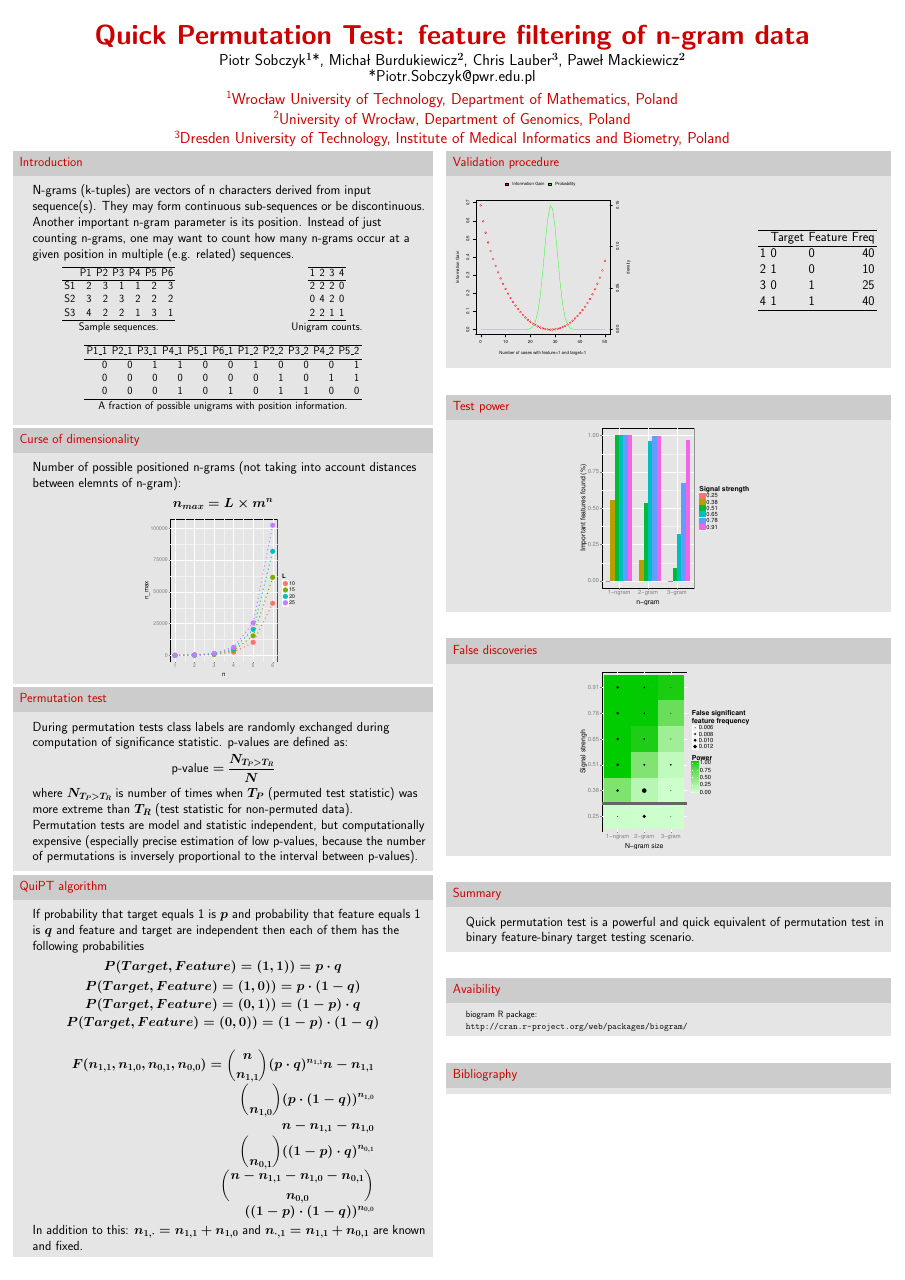
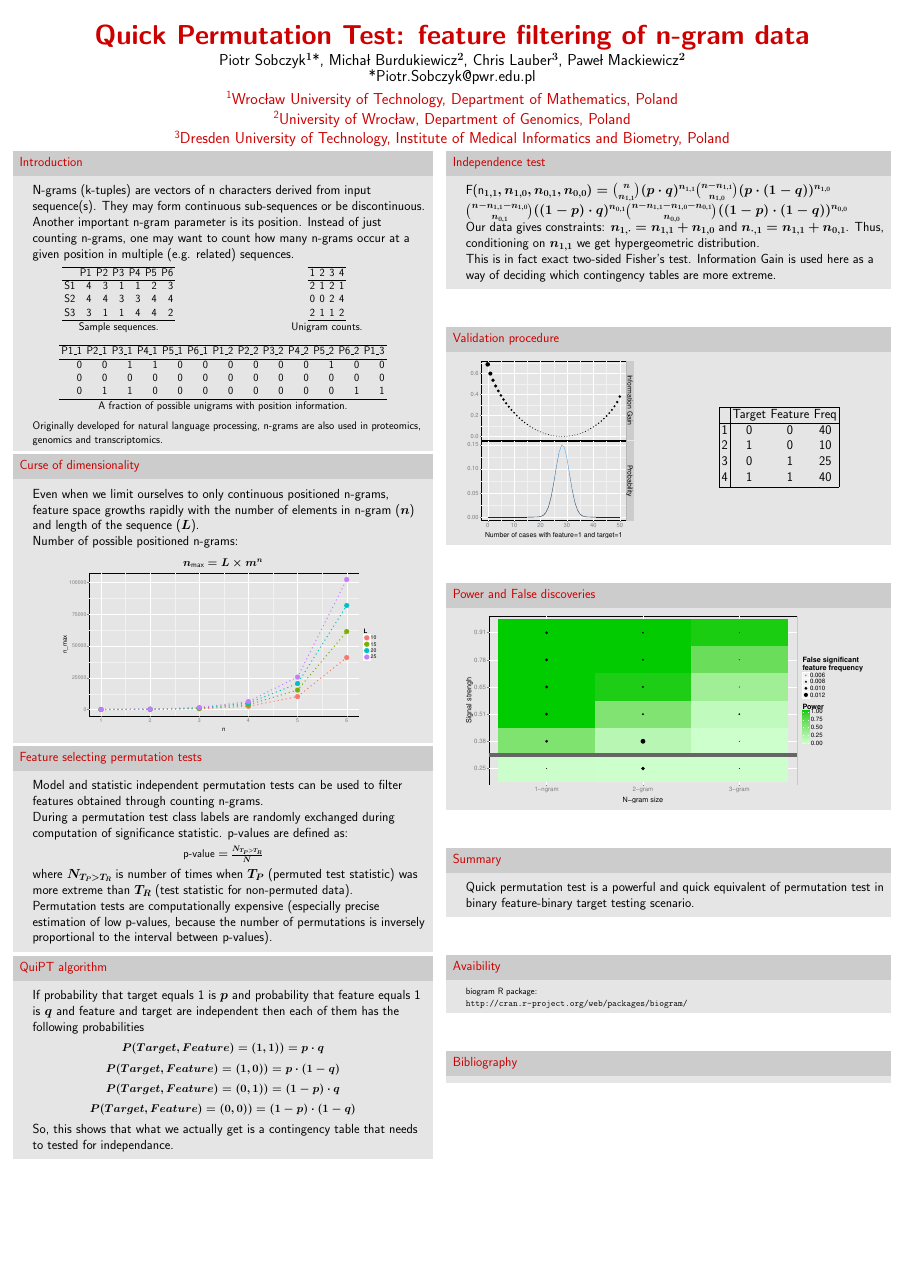
Before and after one commit to michbur/recomb2015, a LaTeX poster (biogram_poster.tex): the whole page. The pictures show the PDF file biogram_poster.pdf that the author committed with the source.

Commit message:
moved stuff around

```diff
--- a/biogram_poster.tex
+++ b/biogram_poster.tex
@@ -150,16 +150,16 @@
        \begin{columns}[c] % the "c" option specifies center vertical alignment
     \column{.5\textwidth}
 % latex table generated in R 3.1.3 by xtable 1.7-4 package
-% Tue Apr 07 22:54:20 2015
+% Wed Apr  8 09:02:14 2015
 \begin{table}[ht]
 \centering
 \begin{tabular}{rrrrrrr}
   \hline
  & P1 & P2 & P3 & P4 & P5 & P6 \\
   \hline
-S1 & 2 & 3 & 1 & 1 & 2 & 3 \\
-  S2 & 3 & 2 & 3 & 2 & 2 & 2 \\
-  S3 & 4 & 2 & 2 & 1 & 3 & 1 \\
+S1 & 4 & 3 & 1 & 1 & 2 & 3 \\
+  S2 & 4 & 4 & 3 & 3 & 4 & 4 \\
+  S3 & 3 & 1 & 1 & 4 & 4 & 2 \\
    \hline
 \end{tabular}
 \caption{Sample sequences.}
@@ -172,16 +172,16 @@ S1 & 2 & 3 & 1 & 1 & 2 & 3 \\
     \column{.5\textwidth}
 
 % latex table generated in R 3.1.3 by xtable 1.7-4 package
-% Tue Apr 07 22:54:20 2015
+% Wed Apr  8 09:02:14 2015
 \begin{table}[ht]
 \centering
 \begin{tabular}{rrrr}
   \hline
 1 & 2 & 3 & 4 \\
   \hline
-2 & 2 & 2 & 0 \\
-  0 & 4 & 2 & 0 \\
-  2 & 2 & 1 & 1 \\
+2 & 1 & 2 & 1 \\
+  0 & 0 & 2 & 4 \\
+  2 & 1 & 1 & 2 \\
    \hline
 \end{tabular}
 \caption{Unigram counts.}
@@ -191,33 +191,45 @@ S1 & 2 & 3 & 1 & 1 & 2 & 3 \\
     \end{columns}
 
 % latex table generated in R 3.1.3 by xtable 1.7-4 package
-% Tue Apr 07 22:54:20 2015
+% Wed Apr  8 09:02:14 2015
 \begin{table}[ht]
 \centering
-\begin{tabular}{rrrrrrrrrrr}
+\begin{tabular}{rrrrrrrrrrrrr}
   \hline
-P1\_1 & P2\_1 & P3\_1 & P4\_1 & P5\_1 & P6\_1 & P1\_2 & P2\_2 & P3\_2 & P4\_2 & P5\_2 \\
+P1\_1 & P2\_1 & P3\_1 & P4\_1 & P5\_1 & P6\_1 & P1\_2 & P2\_2 & P3\_2 & P4\_2 & P5\_2 & P6\_2 & P1\_3 \\
   \hline
-0 & 0 & 1 & 1 & 0 & 0 & 1 & 0 & 0 & 0 & 1 \\
-  0 & 0 & 0 & 0 & 0 & 0 & 0 & 1 & 0 & 1 & 1 \\
-  0 & 0 & 0 & 1 & 0 & 1 & 0 & 1 & 1 & 0 & 0 \\
+0 & 0 & 1 & 1 & 0 & 0 & 0 & 0 & 0 & 0 & 1 & 0 & 0 \\
+  0 & 0 & 0 & 0 & 0 & 0 & 0 & 0 & 0 & 0 & 0 & 0 & 0 \\
+  0 & 1 & 1 & 0 & 0 & 0 & 0 & 0 & 0 & 0 & 0 & 1 & 1 \\
    \hline
 \end{tabular}
 \caption{A fraction of possible unigrams with position information.}
 \end{table}
 
 }
+Originally developed for natural language processing, n-grams are also used in proteomics, genomics and transcriptomics.
+
+
     \end{block}
 
     \vfill
 
     \begin{block}{Curse of dimensionality}
-Number of possible positioned n-grams (not taking into account distances between elemnts of n-gram):
-$$
-n_{max} = L \times m^n
-$$
 
-\centering
+Even when we limit ourselves to only continuous positioned n-grams, feature space growths rapidly with the number of elements in n-gram ($n$) and length of the sequence ($L$).
+
+Number of possible positioned n-grams:
+
+\begin{center}
+\scalebox{0.85}{
+$
+n_{\text{max}} = L \times m^n
+$
+}
+
+\\
+
+
 \scalebox{0.85}{
 \begin{knitrout}
 \definecolor{shadecolor}{rgb}{0.969, 0.969, 0.969}\color{fgcolor}
@@ -230,48 +242,76 @@ $$
 
 \end{knitrout}
 }
+\end{center}
+    \end{block}
+    \vfill
 
+
+    \begin{block}{Feature selecting permutation tests}
+    Model and statistic independent permutation tests can be used to filter features obtained through counting n-grams.
+
+    During a permutation test class labels are randomly exchanged during computation of significance statistic. p-values are defined as:
+
+\begin{center}
+\scalebox{0.85}{
+$
+\textnormal{p-value} = \frac{N_{T_P > T_R}}{N}
+$
+}
+\end{center}
+
+where $N_{T_P > T_R}$ is number of times when $T_P$ (permuted test statistic) was more extreme than $T_R$ (test statistic for non-permuted data).
+
+Permutation tests are computationally expensive (especially precise estimation of low p-values, because the number of permutations is inversely proportional to the interval between p-values).
 
     \end{block}
     \vfill
 
 
-    \begin{block}{Permutation test}
-      During permutation tests class labels are randomly exchanged during computation of significance statistic. p-values are defined as:
-$$\textnormal{p-value} = \frac{N_{T_P > T_R}}{N}$$
-where $N_{T_P > T_R}$ is number of times when $T_P$ (permuted test statistic) was more extreme than $T_R$ (test statistic for non-permuted data).
-
-Permutation tests are model and statistic independent, but computationally expensive (especially precise estimation of low p-values, because the number of permutations is inversely proportional to the interval between p-values).
-
-    \end{block}
-    \vfill
-
     \begin{block}{QuiPT algorithm}
       If probability that target equals 1 is $p$ and probability that feature equals
 1 is $q$ and feature and target are independent then each of them has the
 following probabilities
-$$P(Target, Feature) = (1,1)) = p \cdot q$$
-$$P(Target, Feature) = (1,0)) = p \cdot (1-q)$$
-$$P(Target, Feature) = (0,1)) = (1-p) \cdot q$$
-$$P(Target, Feature) = (0,0)) = (1-p) \cdot (1-q)$$
 
-\begin{equation*}
-\begin{split}
-F(n_{1,1}, n_{1,0}, n_{0,1}, n_{0,0}) = {n \choose n_{1,1}} (p\cdot q)^{n_{1,1}} {n - n_{1,1} \\ \choose n_{1,0}} (p\cdot (1-q))^{n_{1,0}} \\
-{n - n_{1,1} - n_{1,0} \\ \choose n_{0,1}} ((1-p)\cdot q)^{n_{0,1}} \\
-{n - n_{1,1} - n_{1,0} -n_{0,1}\choose n_{0,0}} \\((1-p)\cdot (1-q))^{n_{0,0}}$$
-\end{split}
-\end{equation}
+\begin{center}
+\scalebox{0.85}{
+$P(Target, Feature) = (1,1)) = p \cdot q$
+}
+\end{center}
 
-In addition to this:
-$n_{1,\cdot} = n_{1,1} + n_{1,0}$ and
-$n_{\cdot, 1} = n_{1,1} + n_{0,1}$ are known and fixed.
-    \end{block}
-    \vfill
+\\
+
+\begin{center}
+\scalebox{0.85}{
+$P(Target, Feature) = (1,0)) = p \cdot (1-q)$
+}
+\end{center}
+
+\\
+
+\begin{center}
+\scalebox{0.85}{
+$P(Target, Feature) = (0,1)) = (1-p) \cdot q$
+}
+\end{center}
+
+\\
+
+\begin{center}
+\scalebox{0.85}{
+$P(Target, Feature) = (0,0)) = (1-p) \cdot (1-q)$
+}
+\end{center}
+
+\\
+
+So, this shows that what we actually get is a contingency table that needs to
+tested for independance.
+  \end{block}
+  \vfill
 
 
-
-            }
+    }
         \end{minipage}
       \end{beamercolorbox}
     \end{column}
@@ -285,13 +325,35 @@ $n_{\cdot, 1} = n_{1,1} + n_{0,1}$ are known and fixed.
           \parbox[t][\columnheight]{\textwidth}
             {
 
+    \begin{block}{Independence test}
+
+
+\begin{split*}
+F(n_{1,1}, n_{1,0}, n_{0,1}, n_{0,0}) =
+{n \choose n_{1,1}} (p\cdot q)^{n_{1,1}}
+{ n - n_{1,1} \choose n_{1,0}} (p\cdot (1-q))^{n_{1,0}} \\
+{n - n_{1,1} - n_{1,0} \choose n_{0,1}} ((1-p)\cdot q)^{n_{0,1}}
+{n - n_{1,1} - n_{1,0} -n_{0,1} \choose n_{0,0}} ((1-p)\cdot (1-q))^{n_{0,0}}$$
+\end{split}
+
+
+Our data gives constraints:
+$n_{1,\cdot} = n_{1,1} + n_{1,0}$ and
+$n_{\cdot, 1} = n_{1,1} + n_{0,1}$.
+Thus, conditioning on $n_{1,1}$ we get hypergeometric distribution.
+
+This is in fact exact two-sided Fisher's test. Information Gain is used here
+as a way of deciding which contingency tables are more extreme.
+    \end{block}
+    \vfill
+
 
     \begin{block}{Validation procedure}
 
 
     \begin{columns}
     \centering
-    \column{.6\textwidth}
+    \column{.5\textwidth}
     \scalebox{0.95}{
 \begin{knitrout}
 \definecolor{shadecolor}{rgb}{0.969, 0.969, 0.969}\color{fgcolor}
@@ -306,10 +368,10 @@ $n_{\cdot, 1} = n_{1,1} + n_{0,1}$ are known and fixed.
 }
 \column{.5\textwidth}
 % latex table generated in R 3.1.3 by xtable 1.7-4 package
-% Tue Apr 07 22:54:21 2015
+% Wed Apr  8 09:02:15 2015
 \begin{table}[ht]
 \centering
-\begin{tabular}{rllr}
+\begin{tabular}{|c|ccc|}
   \hline
  & Target & Feature & Freq \\
   \hline
@@ -326,30 +388,39 @@ $n_{\cdot, 1} = n_{1,1} + n_{0,1}$ are known and fixed.
     \end{block}
     \vfill
 
-    \begin{block}{Test power}
+%     \begin{block}{Test power}
+%     \centering
+% \scalebox{0.95}{
+% <<echo = FALSE,message=FALSE,eval=FALSE,fig.align='center'>>=
+%
+% three_n_power <- three_n_power[sapply(three_n_power, function(i) i[[6]][[3]][2]) > 150]
+%
+% power <- Reduce("+", lapply(three_n_power, function(single_rep) {
+%   #single replication dat
+%   sr_dat <- do.call(rbind, lapply(single_rep, unlist))
+%   sr_dat[, c(1, 3, 5)]/matrix(rep(c(4, 32, 192), 6), nrow = 6, byrow = TRUE)
+% }))/length(three_n_power)
+%
+% ggplot(tfres(power), aes(x = ngram, y = value, fill = sig)) +
+%   geom_bar(stat = "identity", position = "dodge") +
+%   scale_y_continuous("Important features found (%)") +
+%   scale_x_discrete("n-gram") +
+%   scale_fill_discrete("Signal strength") +
+%   poster_theme
+%
+%
+% @
+% }
+% \end{block}
+%     \vfill
+
+\begin{block}{Power and False discoveries}
     \centering
-\scalebox{0.95}{
+\scalebox{1}{
 \begin{knitrout}
 \definecolor{shadecolor}{rgb}{0.969, 0.969, 0.969}\color{fgcolor}
 
 {\centering \includegraphics[width=\maxwidth]{figure/unnamed-chunk-7-1}
-
-}
-
-
-
-\end{knitrout}
-}
-\end{block}
-    \vfill
-
-\begin{block}{False discoveries}
-    \centering
-\scalebox{0.95}{
-\begin{knitrout}
-\definecolor{shadecolor}{rgb}{0.969, 0.969, 0.969}\color{fgcolor}
-
-{\centering \includegraphics[width=\maxwidth]{figure/unnamed-chunk-8-1}
 
 }
 
```
Also changed, not shown: biogram_poster.pdf, 1 other file.
